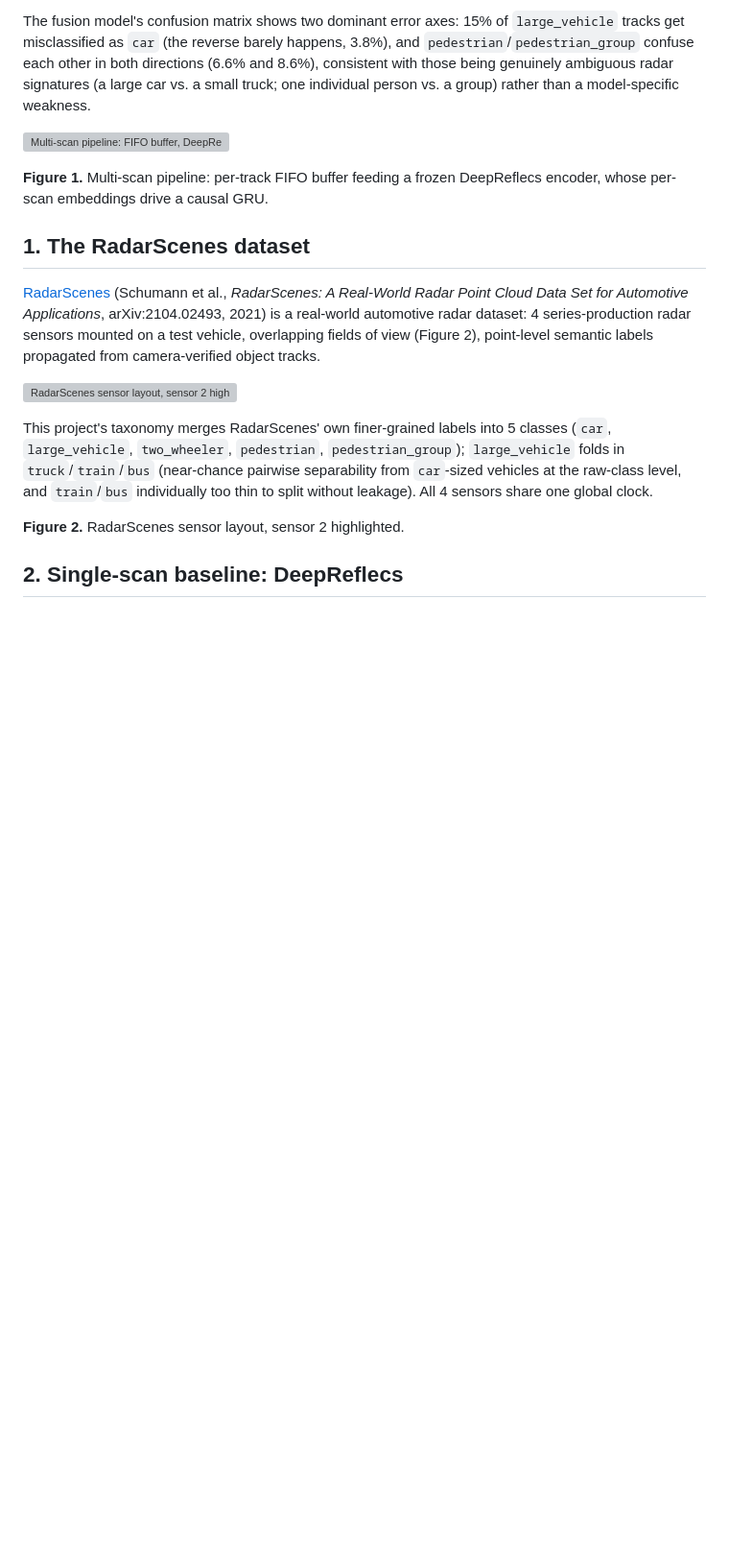
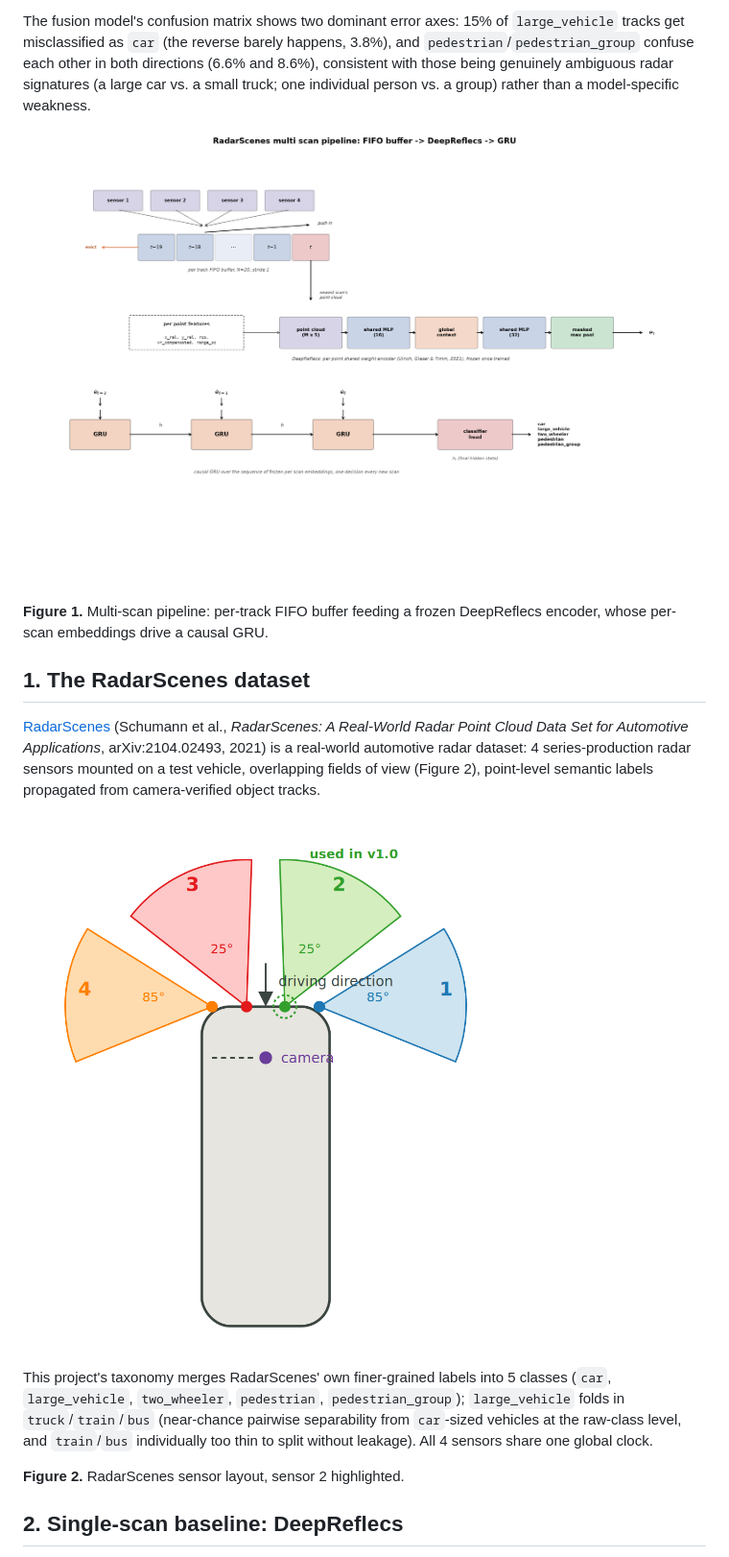
Before and after one commit to brunopinto900/radar-ml-autonomous-driving, a Markdown page: final_report.md, the part around the change. Shown at 96% size. GitHub-like rendering; blank space fills up the shorter version; grey boxes are pictures that could not be loaded.

Commit message:
Fix broken image paths in final_report.md, ../ was correct for the notebook but not for the root-level markdown

```diff
--- a/final_report.md
+++ b/final_report.md
@@ -23,7 +23,7 @@ and `pedestrian`/`pedestrian_group` confuse each other in both directions (6.6%
 vs. a small truck; one individual person vs. a group) rather than a model-specific
 weakness.
 
-![Multi-scan pipeline: FIFO buffer, DeepReflecs encoder, GRU](../pipeline_overview.png)
+![Multi-scan pipeline: FIFO buffer, DeepReflecs encoder, GRU](pipeline_overview.png)
 
 
 **Figure 1.** Multi-scan pipeline: per-track FIFO buffer feeding a frozen DeepReflecs encoder, whose per-scan embeddings drive a causal GRU.
@@ -36,7 +36,7 @@ real-world automotive radar dataset: 4 series-production radar sensors mounted o
 test vehicle, overlapping fields of view (Figure 2), point-level semantic labels
 propagated from camera-verified object tracks.
 
-![RadarScenes sensor layout, sensor 2 highlighted](../results/radarscenes_sensor_layout.png)
+![RadarScenes sensor layout, sensor 2 highlighted](results/radarscenes_sensor_layout.png)
 
 This project's taxonomy merges RadarScenes' own finer-grained labels into 5 classes
 (`car`, `large_vehicle`, `two_wheeler`, `pedestrian`, `pedestrian_group`); `large_vehicle`
```
